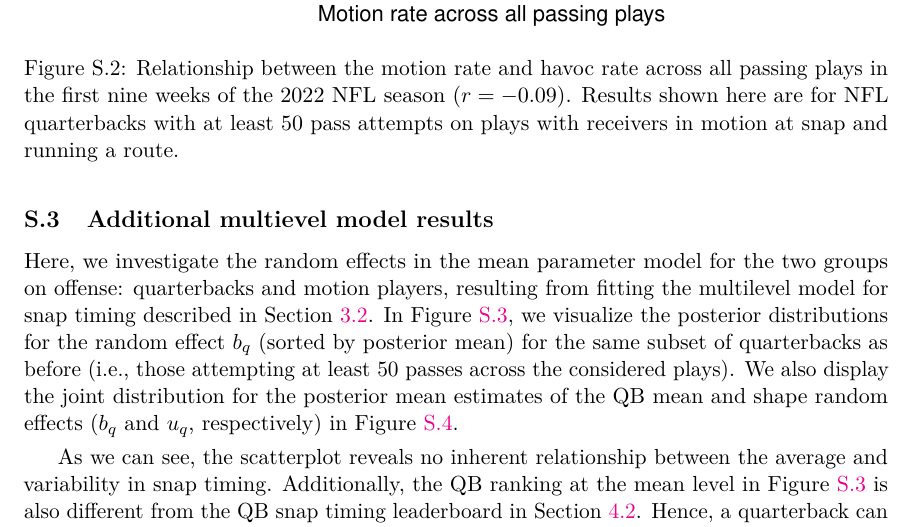
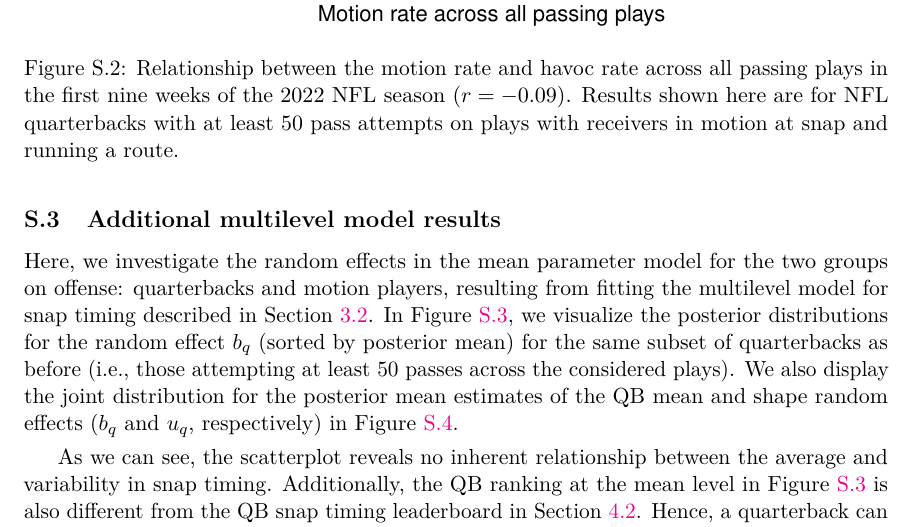
Before and after one commit to qntkhvn/timing, an R Markdown document (paper/main.Rmd): part of page 17 of 21, cut so that both start at the same text. Rendered offline with R 4.5, knitr and Pandoc, then LaTeX, with nearby package versions; some code elsewhere in the file could not run offline; a font, style sheet, LaTeX package, included part or bibliography that could not be used is replaced or left out.

Commit message:
multilevel typo

````diff
--- a/paper/main.Rmd
+++ b/paper/main.Rmd
@@ -556,7 +556,7 @@ read_rds("../data/tracking_motion_clustering.rds") |>
   theme(legend.position = "bottom")
 ```
 
-## Additional multievel model results {#sec:model-supp}
+## Additional multilevel model results {#sec:model-supp}
 
 Here, we investigate the random effects in the mean parameter model for the two groups on offense: quarterbacks and motion players, resulting from fitting the multilevel model for snap timing described in Section \ref{sec:model}.
 In Figure \ref{fig:fig_qb_mean_posterior_distributions}, we visualize the posterior distributions for the random effect $b_q$ (sorted by posterior mean) for the same subset of quarterbacks as before (i.e., those attempting at least 50 passes across the considered plays).
````
